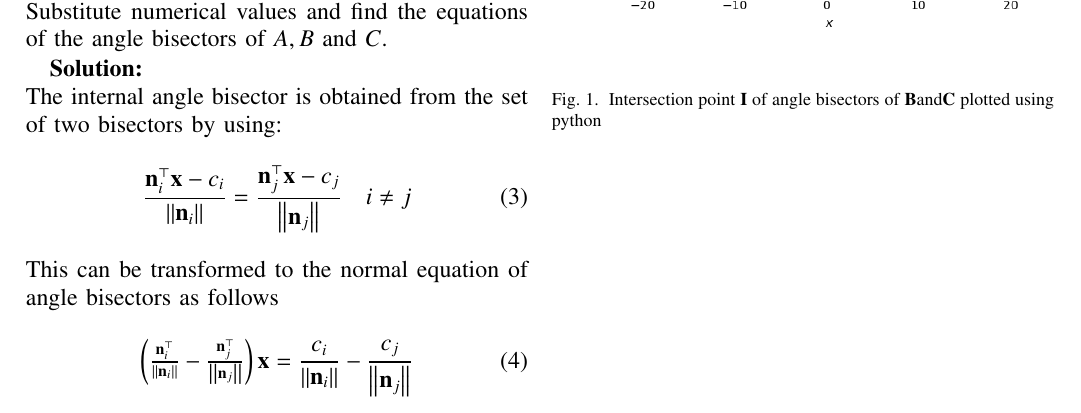
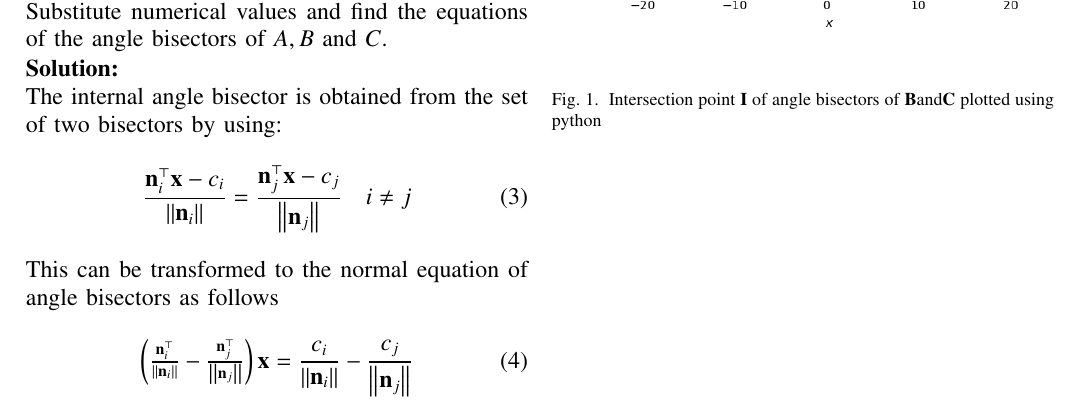
Before and after one commit to Sarvesh2119/EE23010, a LaTeX paper (a2/asgn2.tex): part of the page, cut so that both start at the same text. Compiled offline with pdfLaTeX.

Commit message:
Update asgn2.tex

```diff
--- a/a2/asgn2.tex
+++ b/a2/asgn2.tex
@@ -101,7 +101,7 @@ Suppose the equations $AB, BC$ and $CA$ are respectively given by
 		\end{align}
 		Substitute numerical values and find the equations of the angle bisectors of $A, B$ and $C$.
 
-\indent\solution\\
+\\ \solution\\
 The internal angle bisector is obtained from the set of two bisectors by using:
 		\begin{align}
 			\frac{\vec{n}_i^{\top}\vec{x}-c_i}{\norm{\vec{n}_i}}
```
